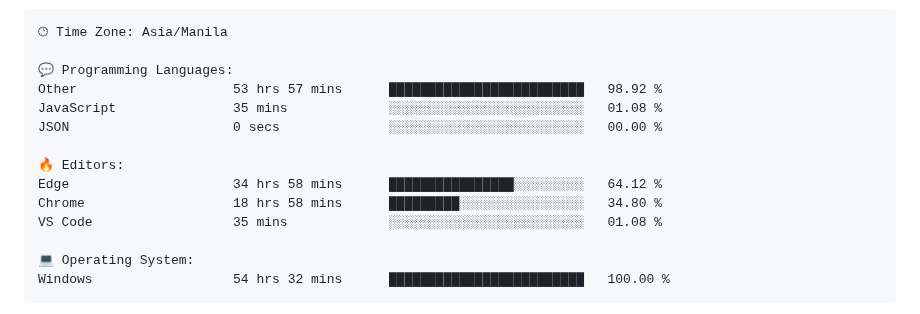
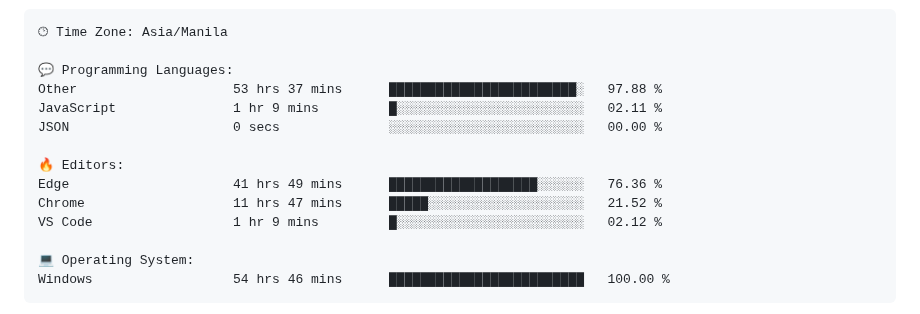
Before and after one commit to TimyVillarmia/TimyVillarmia, a Markdown page: README.md, the part around one of its changes. Drawn GitHub-style.

Commit message:
Updated with Dev Metrics

````diff
--- a/README.md
+++ b/README.md
@@ -56,17 +56,17 @@
 🕑︎ Time Zone: Asia/Manila
 
 💬 Programming Languages:
-Other                    53 hrs 57 mins      █████████████████████████   98.92 %
-JavaScript               35 mins             ░░░░░░░░░░░░░░░░░░░░░░░░░   01.08 %
+Other                    53 hrs 37 mins      ████████████████████████░   97.88 %
+JavaScript               1 hr 9 mins         █░░░░░░░░░░░░░░░░░░░░░░░░   02.11 %
 JSON                     0 secs              ░░░░░░░░░░░░░░░░░░░░░░░░░   00.00 %
 
 🔥 Editors:
-Edge                     34 hrs 58 mins      ████████████████░░░░░░░░░   64.12 %
-Chrome                   18 hrs 58 mins      █████████░░░░░░░░░░░░░░░░   34.80 %
-VS Code                  35 mins             ░░░░░░░░░░░░░░░░░░░░░░░░░   01.08 %
+Edge                     41 hrs 49 mins      ███████████████████░░░░░░   76.36 %
+Chrome                   11 hrs 47 mins      █████░░░░░░░░░░░░░░░░░░░░   21.52 %
+VS Code                  1 hr 9 mins         █░░░░░░░░░░░░░░░░░░░░░░░░   02.12 %
 
 💻 Operating System:
-Windows                  54 hrs 32 mins      █████████████████████████   100.00 %
+Windows                  54 hrs 46 mins      █████████████████████████   100.00 %
 ```
 
 
````
Also changed, not shown: other parts of README.md (+1 -1 lines).
